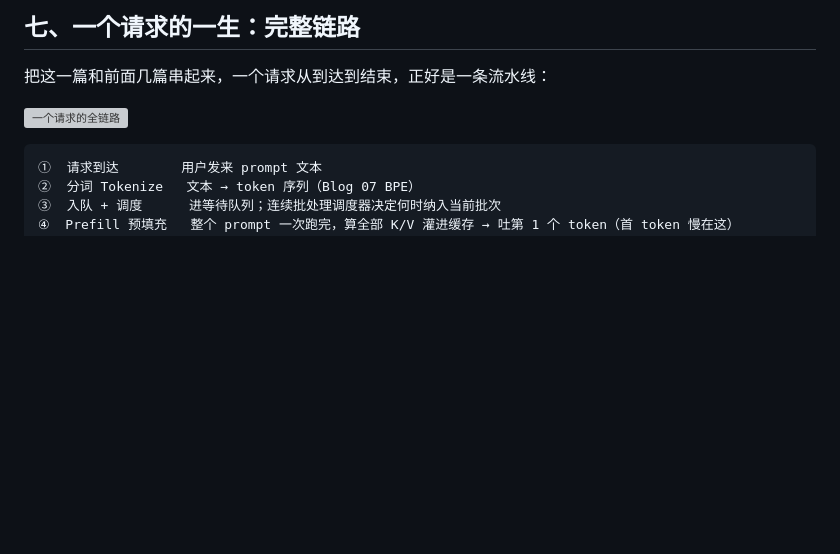
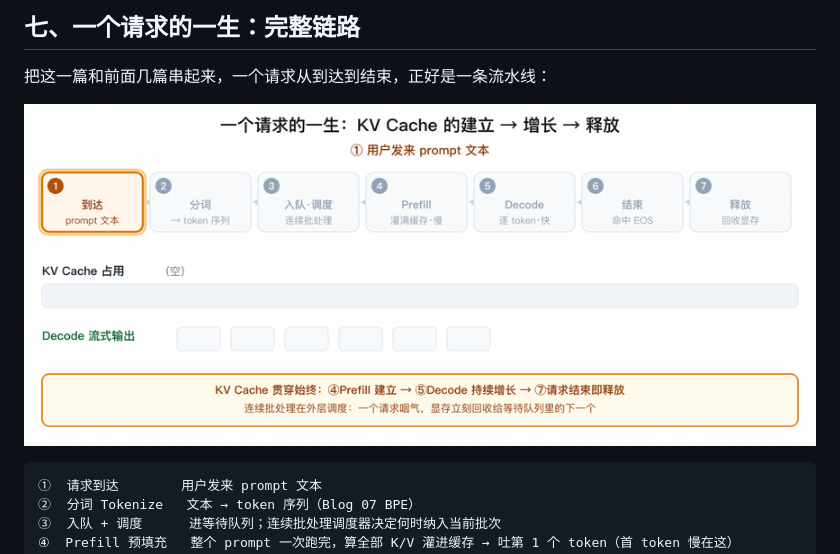
Before and after one commit to sky54laozhu/big-model-learning, a Markdown page: blogs/13-kv-cache-batching.md, the part around the change. Rendered like a GitHub page; pictures changed too: blogs/assets/img/13-request-lifecycle.gif (added); blank space fills up the shorter version; grey boxes are pictures that could not be loaded.

Commit message:
feat: Blog 13 全链路也做成 GIF 动图 + 放慢两张动图节奏
- 新增请求全链路 GIF：高亮逐阶段推进，Prefill 灌缓存→Decode 逐 token
  吐+KV Cache 占用条增长→释放清空，替换原动画 SVG
- 放慢节奏：重算 GIF 1s/步(8s)，链路 GIF ~8.6s，原版太快

Co-Authored-By: Claude <noreply@anthropic.com>

````diff
--- a/blogs/13-kv-cache-batching.md
+++ b/blogs/13-kv-cache-batching.md
@@ -149,7 +149,7 @@ KV缓存 ≈ 2(K和V) × 层数 × 每层维度 × 序列长度 × 并发数 ×
 
 把这一篇和前面几篇串起来，一个请求从到达到结束，正好是一条流水线：
 
-![一个请求的全链路](assets/img/13-request-lifecycle.svg)
+![一个请求的全链路（动图）](assets/img/13-request-lifecycle.gif)
 
 ```
 ①  请求到达        用户发来 prompt 文本
````
Also changed, not shown: blogs/assets/img/13-recompute-vs-cache.gif, 1 other file.
